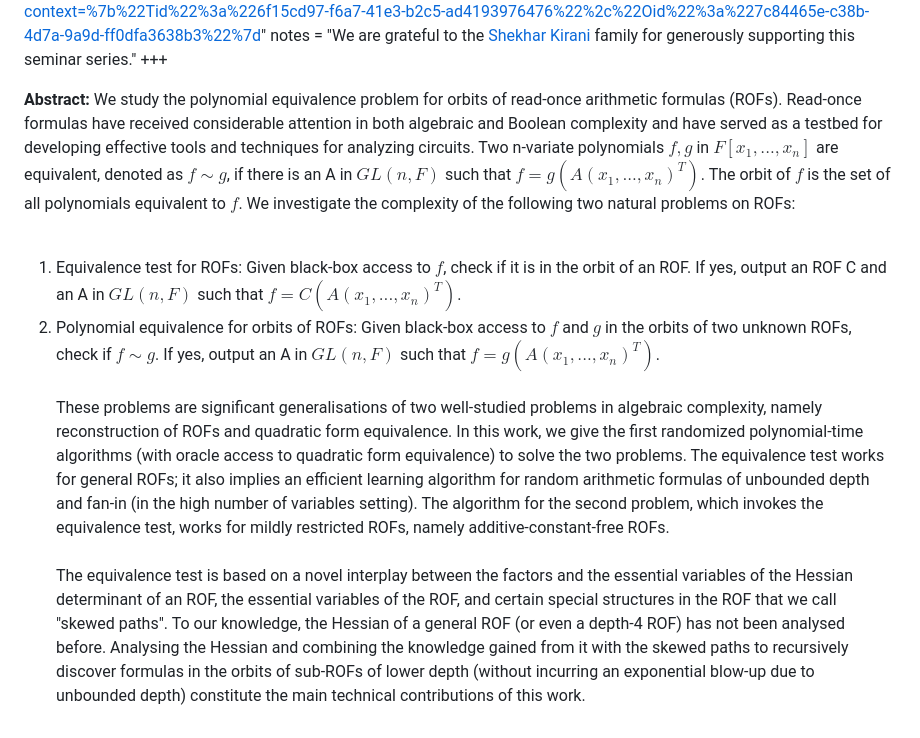
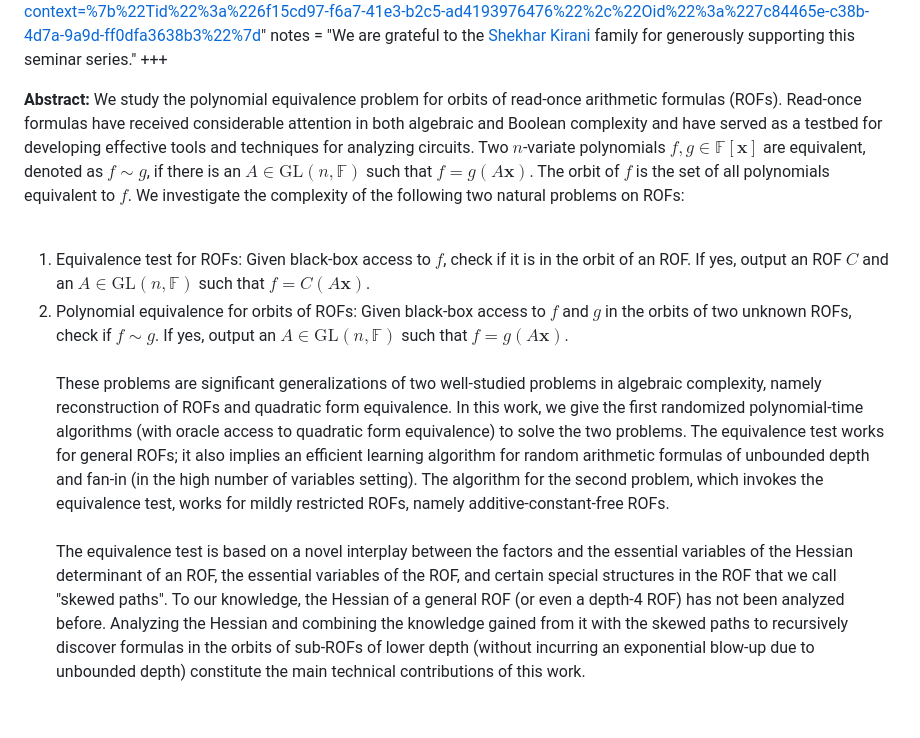
Before and after one commit to p10rahulm/IIScMSRLectures, a Markdown page: content/seminars/20230210_BhargavThankey.md, the part around the change. GitHub-like rendering.

Commit message:
content changes

```diff
--- a/content/seminars/20230210_BhargavThankey.md
+++ b/content/seminars/20230210_BhargavThankey.md
@@ -11,19 +11,19 @@ notes = "We are grateful to the <a href = "https://www.accel.com/people/shekhar-
 +++
 
 <b>Abstract:</b>
-We study the polynomial equivalence problem for orbits of read-once arithmetic formulas (ROFs). Read-once formulas
-have received considerable attention in both algebraic and Boolean complexity and have served as a testbed for
-developing effective tools and techniques for analyzing circuits. Two n-variate polynomials $f, g$  in
-$F[x_1, ..., x_n]$ are equivalent, denoted as $f \sim g$, if there is an A in $GL(n, F)$ such that
-$f = g(A(x_1, ..., x_n)^T)$. The orbit of $f$ is the set of all polynomials equivalent to $f$.
-We investigate the complexity of the following two natural problems on ROFs:
+We study the polynomial equivalence problem for orbits of read-once arithmetic formulas (ROFs). Read-once formulas have
+received considerable attention in both algebraic and Boolean complexity and have served as a testbed for developing
+effective tools and techniques for analyzing circuits. Two $n$-variate polynomials $f, g \in \mathbb{F}[\mathbf{x}]$
+are equivalent, denoted as $f \sim g$, if there is an $A \in \mathrm{GL}(n, \mathbb{F})$ such that $f = g(A\mathbf{x})$.
+The orbit of $f$ is the set of all polynomials equivalent to $f$. We investigate the complexity of the following two
+natural problems on ROFs:
 <br><br>
-1. Equivalence test for ROFs: Given black-box access to $f$, check if it is in the orbit of an ROF. If yes, output an
-ROF C and an A in $GL(n, F)$ such that $f = C(A(x_1, ..., x_n)^T)$.<br>
+1. Equivalence test for ROFs: Given black-box access to $f$, check if it is in the orbit of an ROF. If yes,
+output an ROF $C$ and an $A \in \mathrm{GL}(n, \mathbb{F})$ such that $f = C(A\mathbf{x})$.<br>
 2. Polynomial equivalence for orbits of ROFs: Given black-box access to $f$ and $g$ in the orbits of two unknown ROFs,
-check if $f \sim g$. If yes, output an A in $GL(n, F)$ such that $f = g(A(x_1, ..., x_n)^T)$.
+check if $f \sim g$. If yes, output an $A \in \mathrm{GL}(n, \mathbb{F})$ such that $f = g(A\mathbf{x})$.
 <br><br>
-These problems are significant generalisations of two well-studied problems in algebraic complexity, namely
+These problems are significant generalizations of two well-studied problems in algebraic complexity, namely
 reconstruction of ROFs and quadratic form equivalence. In this work, we give the first randomized polynomial-time
 algorithms (with oracle access to quadratic form equivalence) to solve the two problems. The equivalence test works
 for general ROFs; it also implies an efficient learning algorithm for random arithmetic formulas of unbounded depth
@@ -32,7 +32,7 @@ equivalence test, works for mildly restricted ROFs, namely additive-constant-fre
 <br><br>
 The equivalence test is based on a novel interplay between the factors and the essential variables of the Hessian
 determinant of an ROF, the essential variables of the ROF, and certain special structures in the ROF that we call
-"skewed paths". To our knowledge, the Hessian of a general ROF (or even a depth-4 ROF) has not been analysed before.
-Analysing the Hessian and combining the knowledge gained from it with the skewed paths to recursively discover
+"skewed paths". To our knowledge, the Hessian of a general ROF (or even a depth-4 ROF) has not been analyzed before.
+Analyzing the Hessian and combining the knowledge gained from it with the skewed paths to recursively discover
 formulas in the orbits of sub-ROFs of lower depth (without incurring an exponential blow-up due to unbounded depth)
 constitute the main technical contributions of this work.
```
